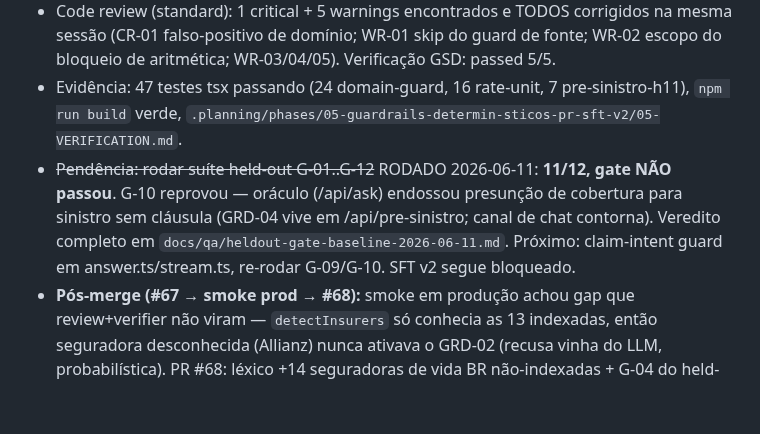
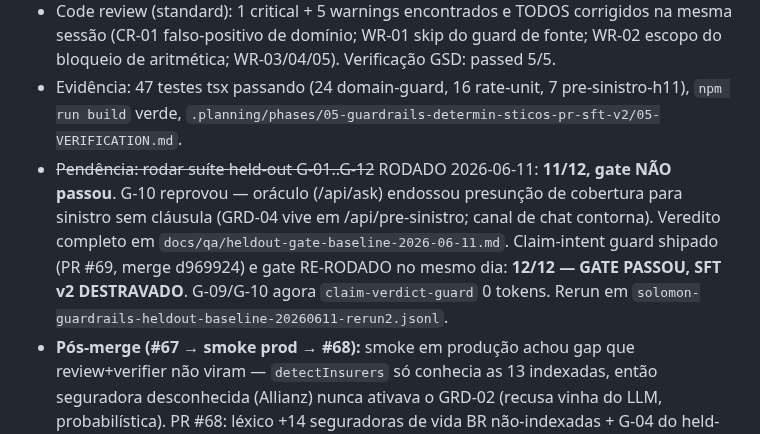
Before and after one commit to RENATOVIEIRA10/SOLOMON-, a Markdown page: .claude/aurios-status.md, the part around the change. Drawn GitHub-style; blank space fills up the shorter version.

```diff
--- a/.claude/aurios-status.md
+++ b/.claude/aurios-status.md
@@ -41,7 +41,7 @@
 - **GRD-05:** held-out set `app/eval/fine_tuning/solomon-guardrails-heldout.jsonl` (12 casos G-01..G-12, não-paráfrase) + validador + README com critérios de gate.
 - Code review (standard): 1 critical + 5 warnings encontrados e TODOS corrigidos na mesma sessão (CR-01 falso-positivo de domínio; WR-01 skip do guard de fonte; WR-02 escopo do bloqueio de aritmética; WR-03/04/05). Verificação GSD: passed 5/5.
 - Evidência: 47 testes tsx passando (24 domain-guard, 16 rate-unit, 7 pre-sinistro-h11), `npm run build` verde, `.planning/phases/05-guardrails-determin-sticos-pr-sft-v2/05-VERIFICATION.md`.
-- ~~Pendência: rodar suíte held-out G-01..G-12~~ RODADO 2026-06-11: **11/12, gate NÃO passou**. G-10 reprovou — oráculo (/api/ask) endossou presunção de cobertura para sinistro sem cláusula (GRD-04 vive em /api/pre-sinistro; canal de chat contorna). Veredito completo em `docs/qa/heldout-gate-baseline-2026-06-11.md`. Próximo: claim-intent guard em answer.ts/stream.ts, re-rodar G-09/G-10. SFT v2 segue bloqueado.
+- ~~Pendência: rodar suíte held-out G-01..G-12~~ RODADO 2026-06-11: **11/12, gate NÃO passou**. G-10 reprovou — oráculo (/api/ask) endossou presunção de cobertura para sinistro sem cláusula (GRD-04 vive em /api/pre-sinistro; canal de chat contorna). Veredito completo em `docs/qa/heldout-gate-baseline-2026-06-11.md`. Claim-intent guard shipado (PR #69, merge d969924) e gate RE-RODADO no mesmo dia: **12/12 — GATE PASSOU, SFT v2 DESTRAVADO**. G-09/G-10 agora `claim-verdict-guard` 0 tokens. Rerun em `solomon-guardrails-heldout-baseline-20260611-rerun2.jsonl`.
 - **Pós-merge (#67 → smoke prod → #68):** smoke em produção achou gap que review+verifier não viram — `detectInsurers` só conhecia as 13 indexadas, então seguradora desconhecida (Allianz) nunca ativava o GRD-02 (recusa vinha do LLM, probabilística). PR #68: léxico +14 seguradoras de vida BR não-indexadas + G-04 do held-out corrigido (premissava SulAmérica ausente; ela tem 563 chunks). Validado em prod: Allianz → `model: insurer-source-guard`, 0 tokens; SulAmérica responde normal. LIÇÃO: guardrail que depende de detecção léxica falha silenciosamente para entidades fora do léxico — smoke com entidade genuinamente ausente é obrigatório.
 
 **001 — Validar rag_exclude filter + rotate secrets + CI build (2026-06-03):**
```
Also changed, not shown: .planning/ROADMAP.md (+1 -0 lines).
